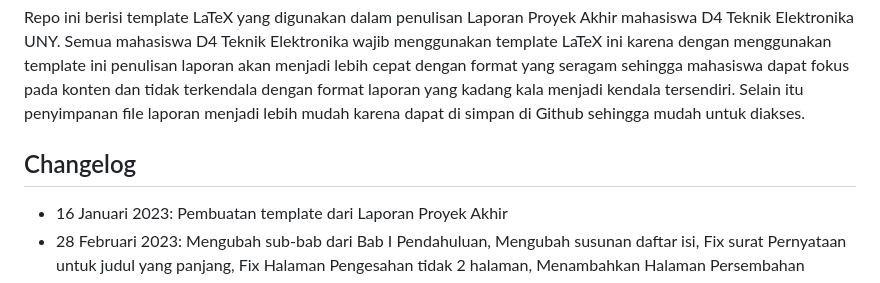
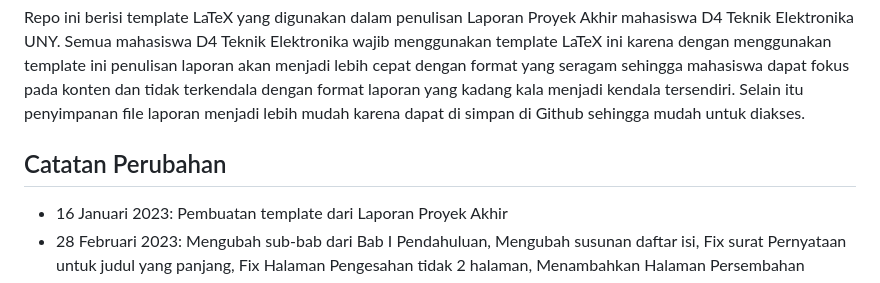
Before and after one commit to 2black0/Template-LaTeX-Tugas-Akhir-Sarjana-Terapan-UNY, a Markdown page: README.md, the part around the change. GitHub-like rendering.

```diff
--- a/README.md
+++ b/README.md
@@ -3,7 +3,7 @@
 
 Repo ini berisi template LaTeX yang digunakan dalam penulisan Laporan Proyek Akhir mahasiswa D4 Teknik Elektronika UNY. Semua mahasiswa D4 Teknik Elektronika wajib menggunakan template LaTeX ini karena dengan menggunakan template ini penulisan laporan akan menjadi lebih cepat dengan format yang seragam sehingga mahasiswa dapat fokus pada konten dan tidak terkendala dengan format laporan yang kadang kala menjadi kendala tersendiri. Selain itu penyimpanan file laporan menjadi lebih mudah karena dapat di simpan di Github sehingga mudah untuk diakses.
 
-## Changelog
+## Catatan Perubahan
 
 - 16 Januari 2023: Pembuatan template dari Laporan Proyek Akhir
 - 28 Februari 2023: Mengubah sub-bab dari Bab I Pendahuluan, Mengubah susunan daftar isi, Fix surat Pernyataan untuk judul yang panjang, Fix Halaman Pengesahan tidak 2 halaman, Menambahkan Halaman Persembahan
```
